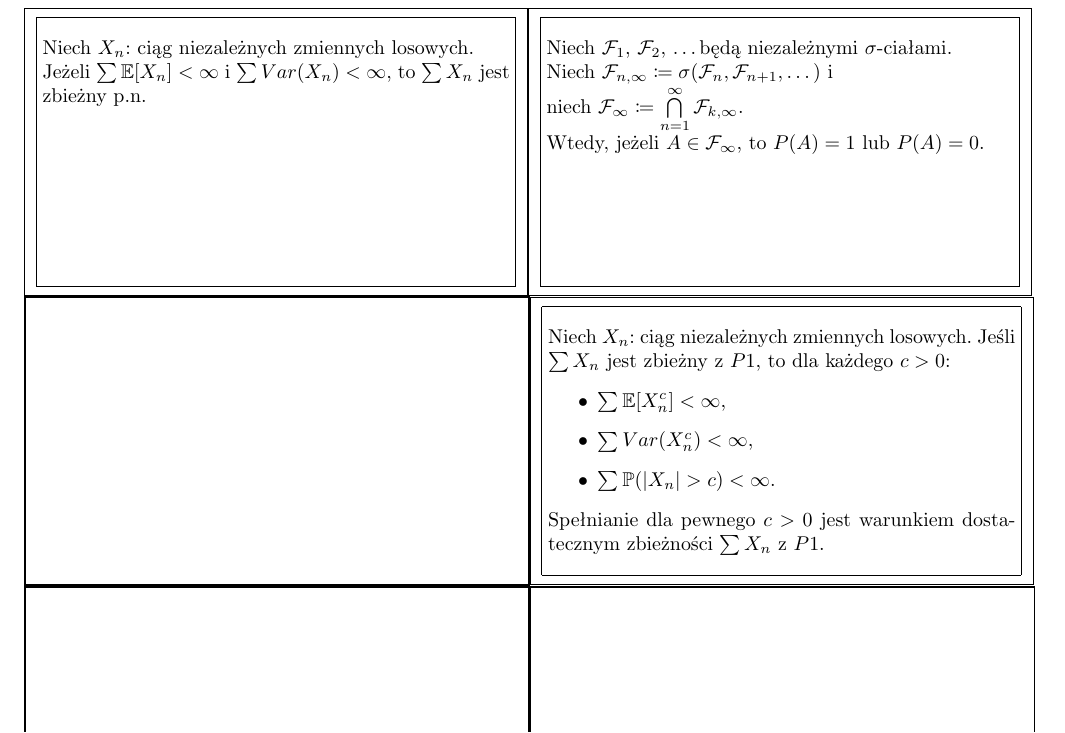
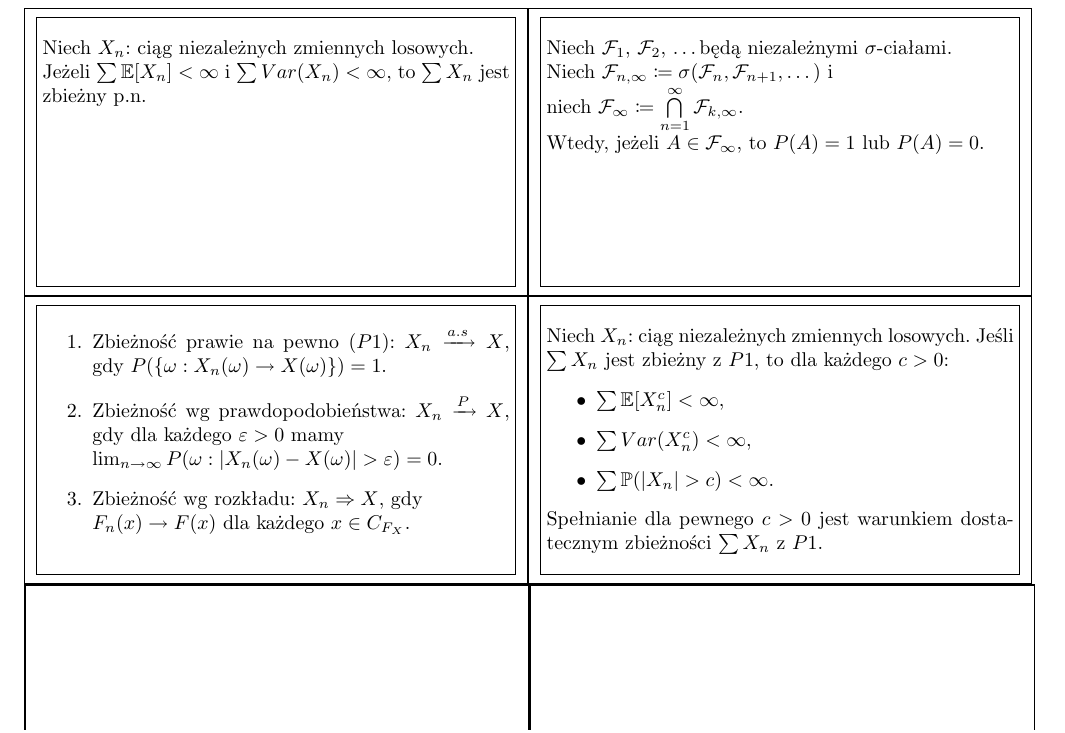
Before and after one commit to szubinskik/yurek_the_game, a LaTeX document (yurek_the_game.tex): part of page 4 of 4, cut so that both start at the same text. Compiled offline with pdfLaTeX.

Commit message:
[add] Rodzaje zbieżności

```diff
--- a/yurek_the_game.tex
+++ b/yurek_the_game.tex
@@ -132,4 +132,16 @@ Niech $X_n$: ciąg niezależnych zmiennych losowych. Jeśli $\sum X_n$ jest zbie
 Spełnianie dla pewnego $c > 0$ jest warunkiem dostatecznym zbieżności $\sum X_n$ z $P1$.
 \end{flashcard}
 
+\begin{flashcard}[Definicja]{Rodzaje zbieżności zmiennych}
+
+\smallskip
+\begin{enumerate}
+	\item Zbieżność prawie na pewno ($P1$): $X_n \xrightarrow{a.s} X$, gdy $P(\{\omega: X_n(\omega) \rightarrow X(\omega)\}) = 1$.
+	\item Zbieżność wg prawdopodobieństwa: $X_n \xrightarrow{P} X$, gdy dla każdego $\varepsilon > 0$ mamy \\
+	$\lim_{n \to \infty} P(\omega : |X_n(\omega) - X(\omega)| > \varepsilon) = 0$.
+	\item Zbieżność wg rozkładu: $X_n \Rightarrow X$, gdy \\
+	$F_n(x) \to F(x)$ dla każdego $x \in C_{F_X}$.
+\end{enumerate}
+\end{flashcard}
+
 \end{document}
```
